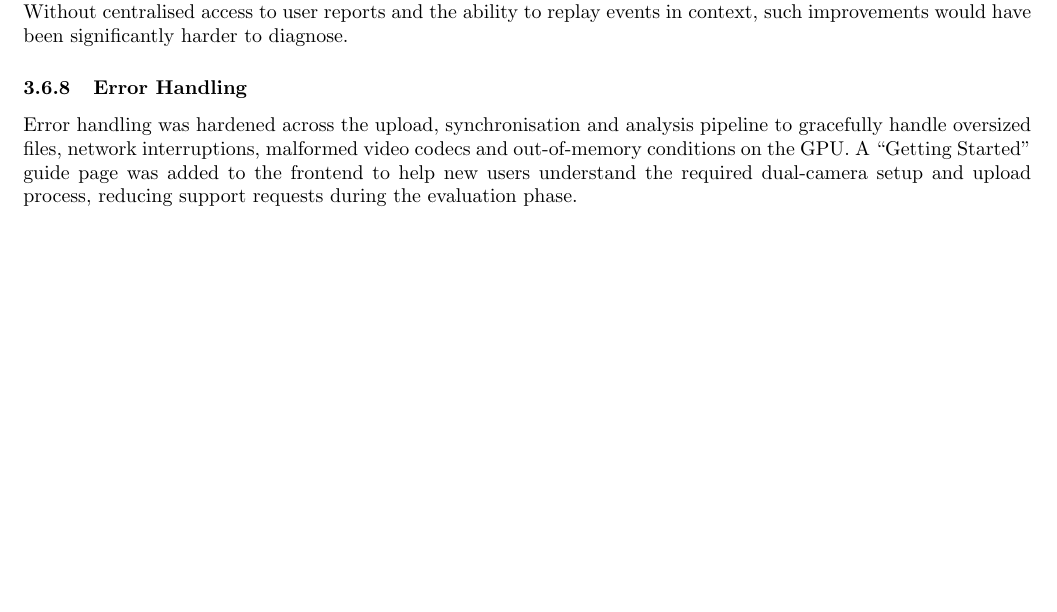
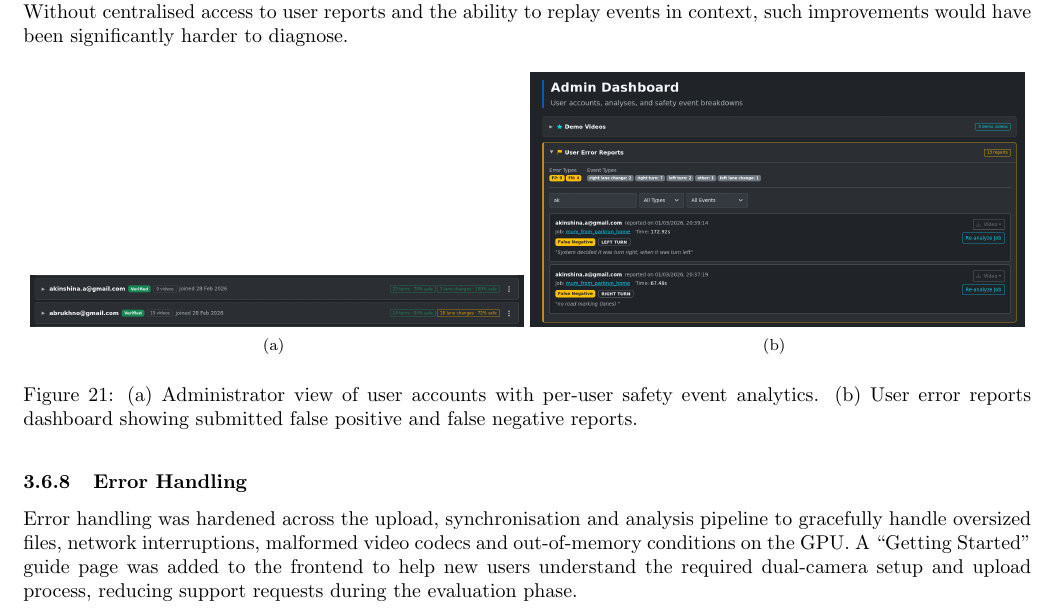
Before and after one commit to ArtyBr/dmis_final_report, a LaTeX document (main.tex): part of page 22 of 33, cut so that both start at the same text, the shorter picture padded with empty space. Compiled offline with pdfLaTeX.

Commit message:
Add admin dashboard screenshots to evaluation infrastructure section
Co-Authored-By: Claude Opus 4.6 <noreply@anthropic.com>

```diff
--- a/main.tex
+++ b/main.tex
@@ -591,7 +591,15 @@ The dashboard provides per-user safety event analytics, displaying aggregated co
 
 This infrastructure proved valuable beyond simple monitoring. By reviewing user-reported false positives and false negatives, the author was able to measure the system’s detection accuracy across a range of real driving scenarios. The dashboard also enabled the discovery of specific failure modes; for example, reviewing reported errors in turn detection led to the identification and correction of the global angle accumulation issue discussed in Section 3.3. Without centralised access to user reports and the ability to replay events in context, such improvements would have been significantly harder to diagnose.
 
-% TODO: Insert screenshot of admin dashboard
+\begin{figure}[H]
+
+\centering
+    \subfigure[]{\includegraphics[width=0.49\textwidth]{website_images/admin_user_accounts.png}}
+    \subfigure[]{\includegraphics[width=0.49\textwidth]{website_images/admin_user_reports.png}}
+    \caption{(a) Administrator view of user accounts with per-user safety event analytics. (b) User error reports dashboard showing submitted false positive and false negative reports.}
+    \label{fig:admin_dashboard}
+
+\end{figure}
 
 \subsubsection{Error Handling}
 Error handling was hardened across the upload, synchronisation and analysis pipeline to gracefully handle oversized files, network interruptions, malformed video codecs and out-of-memory conditions on the GPU. A ``Getting Started’’ guide page was added to the frontend to help new users understand the required dual-camera setup and upload process, reducing support requests during the evaluation phase.
```
Also changed, not shown: website_images/admin_user_accounts.png (added), website_images/admin_user_reports.png (added).
